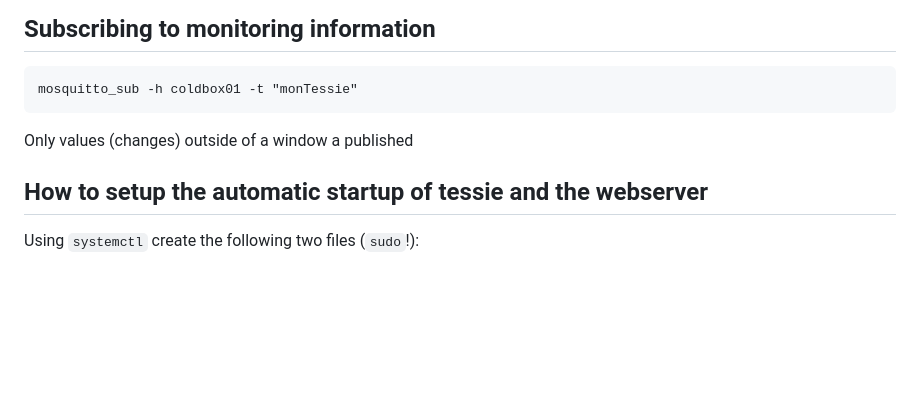
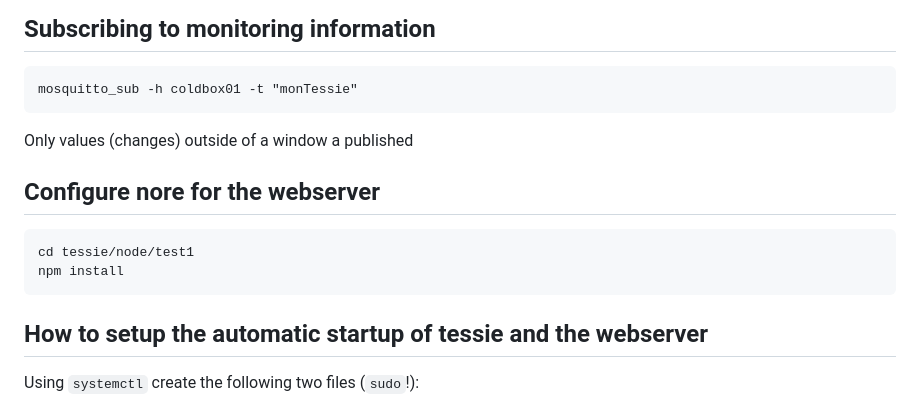
Before and after one commit to ursl/tessie, a Markdown page: README.md, the part around one of its changes. Rendered like a GitHub page; blank space fills up the shorter version.

````diff
--- a/README.md
+++ b/README.md
@@ -206,6 +207,12 @@ mosquitto_sub -h coldbox01 -t "monTessie"
 ```
 Only values (changes) outside of a window a published
 
+## Configure nore for the webserver
+```
+cd tessie/node/test1
+npm install
+```
+
 ## How to setup the automatic startup of tessie and the webserver
 Using `systemctl` create the following two files (`sudo`!):
 
````
Also changed, not shown: other parts of README.md (+1 -0 lines).
